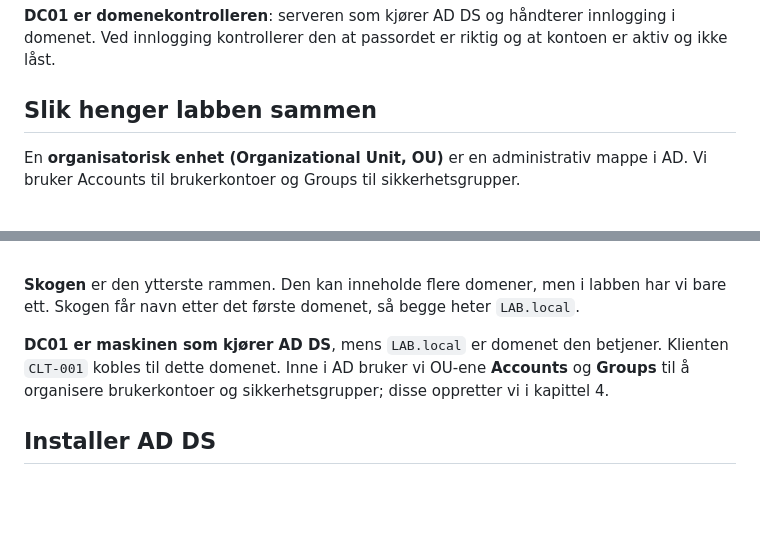
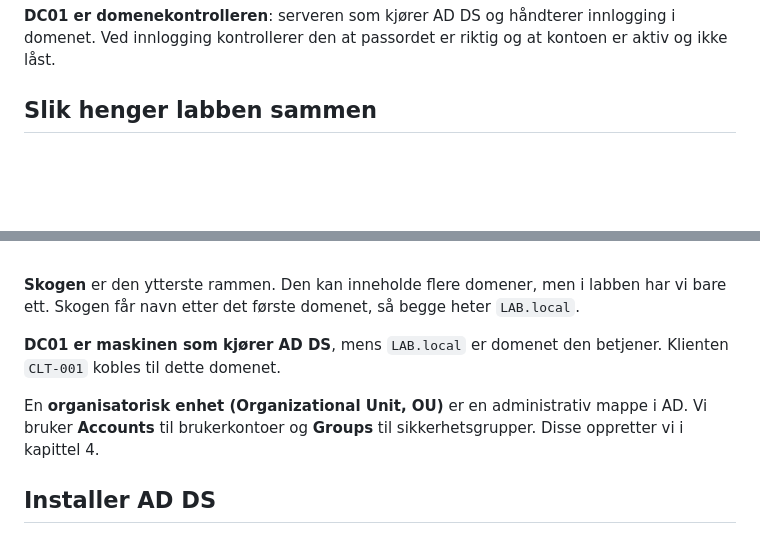
Before and after one commit to jacwahh/it-support-homelab, a Markdown page: docs/02-active-directory.md, 2 parts joined by grey strips. GitHub-like rendering; blank space fills up the shorter version.

Commit message:
Samle OU-forklaringen under diagrammet

```diff
--- a/docs/02-active-directory.md
+++ b/docs/02-active-directory.md
@@ -10,17 +10,15 @@ Et **domene** samler brukere og datamaskiner under felles administrasjon og regl
 
 ## Slik henger labben sammen
 
-En **organisatorisk enhet (Organizational Unit, OU)** er en administrativ mappe i AD. Vi bruker Accounts til brukerkontoer og Groups til sikkerhetsgrupper.
-
-<br>
-
 ![Skogen LAB.local inneholder domenet LAB.local. DC01 er domenekontroller og CLT-001 er klient. Accounts er OU-en for brukere, mens Groups er OU-en for sikkerhetsgrupper.](../images/diagrams/skog-domene-lab-original.png)
 
 <br>
 
 **Skogen** er den ytterste rammen. Den kan inneholde flere domener, men i labben har vi bare ett. Skogen får navn etter det første domenet, så begge heter `LAB.local`.
 
-**DC01 er maskinen som kjører AD DS**, mens `LAB.local` er domenet den betjener. Klienten `CLT-001` kobles til dette domenet. Inne i AD bruker vi OU-ene **Accounts** og **Groups** til å organisere brukerkontoer og sikkerhetsgrupper; disse oppretter vi i kapittel 4.
+**DC01 er maskinen som kjører AD DS**, mens `LAB.local` er domenet den betjener. Klienten `CLT-001` kobles til dette domenet.
+
+En **organisatorisk enhet (Organizational Unit, OU)** er en administrativ mappe i AD. Vi bruker **Accounts** til brukerkontoer og **Groups** til sikkerhetsgrupper. Disse oppretter vi i kapittel 4.
 
 ## Installer AD DS
 
```
